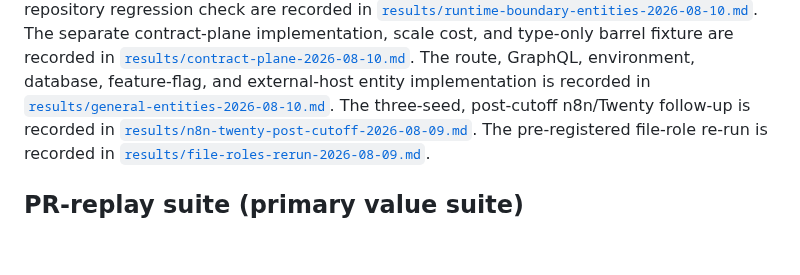
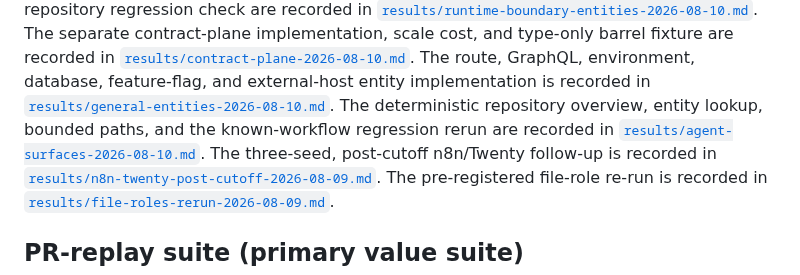
Before and after one commit to iantocristian/jscout, a Markdown page: eval/README.md, the part around the change. Drawn GitHub-style; blank space fills up the shorter version.

Commit message:
docs: record agent surface validation

```diff
--- a/eval/README.md
+++ b/eval/README.md
@@ -353,6 +353,9 @@ fixture are recorded in
 The route, GraphQL, environment, database, feature-flag, and external-host
 entity implementation is recorded in
 [`results/general-entities-2026-08-10.md`](results/general-entities-2026-08-10.md).
+The deterministic repository overview, entity lookup, bounded paths, and the
+known-workflow regression rerun are recorded in
+[`results/agent-surfaces-2026-08-10.md`](results/agent-surfaces-2026-08-10.md).
 The three-seed, post-cutoff n8n/Twenty follow-up is recorded in
 [`results/n8n-twenty-post-cutoff-2026-08-09.md`](results/n8n-twenty-post-cutoff-2026-08-09.md).
 The pre-registered file-role re-run is recorded in
```
Also changed, not shown: PLAN-KG-REVISED-CODEX.md (+8 -5 lines), eval/results/agent-surfaces-2026-08-10.md (added, +101 -0 lines).
